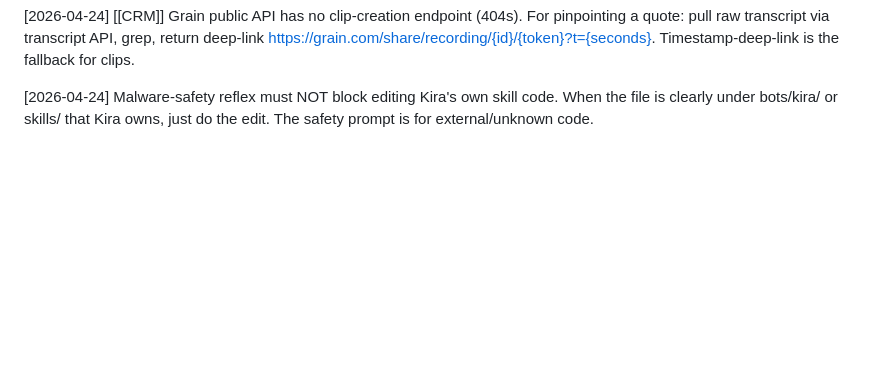
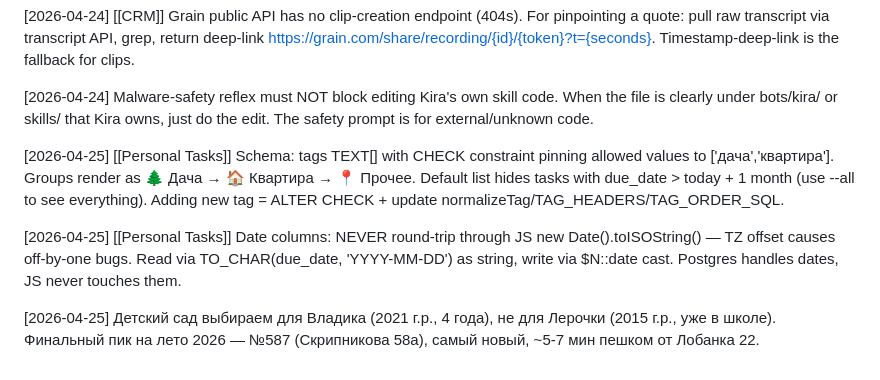
Before and after one commit to atanych/kira, a Markdown page: memory/MEMORY.md, the part around the change. Rendered like a GitHub page; blank space fills up the shorter version.

```diff
--- a/memory/MEMORY.md
+++ b/memory/MEMORY.md
@@ -31,3 +31,9 @@
 [2026-04-24] [[CRM]] Grain public API has no clip-creation endpoint (404s). For pinpointing a quote: pull raw transcript via transcript API, grep, return deep-link https://grain.com/share/recording/{id}/{token}?t={seconds}. Timestamp-deep-link is the fallback for clips.
 
 [2026-04-24] Malware-safety reflex must NOT block editing Kira's own skill code. When the file is clearly under bots/kira/ or skills/ that Kira owns, just do the edit. The safety prompt is for external/unknown code.
+
+[2026-04-25] [[Personal Tasks]] Schema: tags TEXT[] with CHECK constraint pinning allowed values to ['дача','квартира']. Groups render as 🌲 Дача → 🏠 Квартира → 📍 Прочее. Default list hides tasks with due_date > today + 1 month (use --all to see everything). Adding new tag = ALTER CHECK + update normalizeTag/TAG_HEADERS/TAG_ORDER_SQL.
+
+[2026-04-25] [[Personal Tasks]] Date columns: NEVER round-trip through JS new Date().toISOString() — TZ offset causes off-by-one bugs. Read via TO_CHAR(due_date, 'YYYY-MM-DD') as string, write via $N::date cast. Postgres handles dates, JS never touches them.
+
+[2026-04-25] Детский сад выбираем для Владика (2021 г.р., 4 года), не для Лерочки (2015 г.р., уже в школе). Финальный пик на лето 2026 — №587 (Скрипникова 58а), самый новый, ~5-7 мин пешком от Лобанка 22.
```
Also changed, not shown: memory/daily/2026-04-24.md (added, +29 -0 lines).
